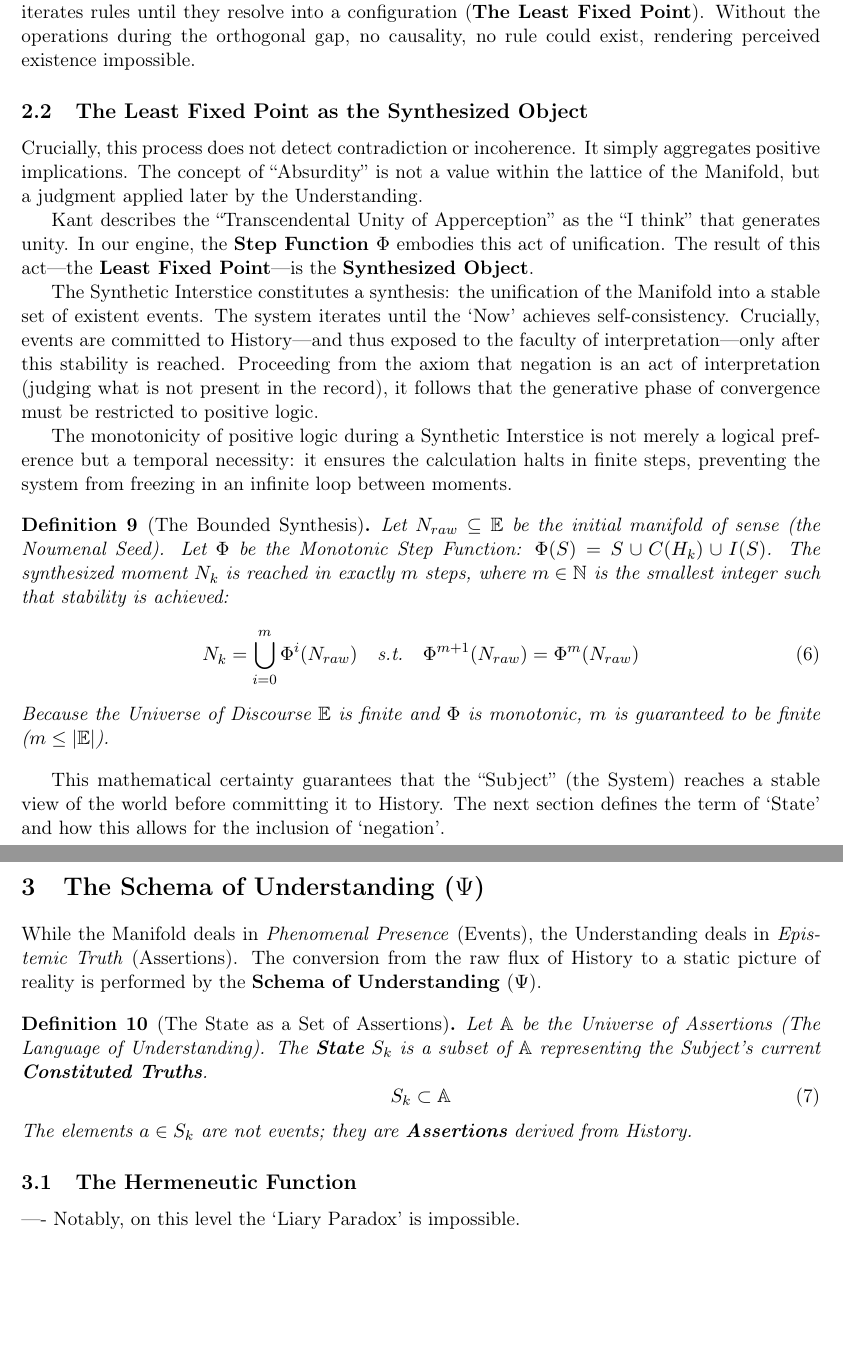
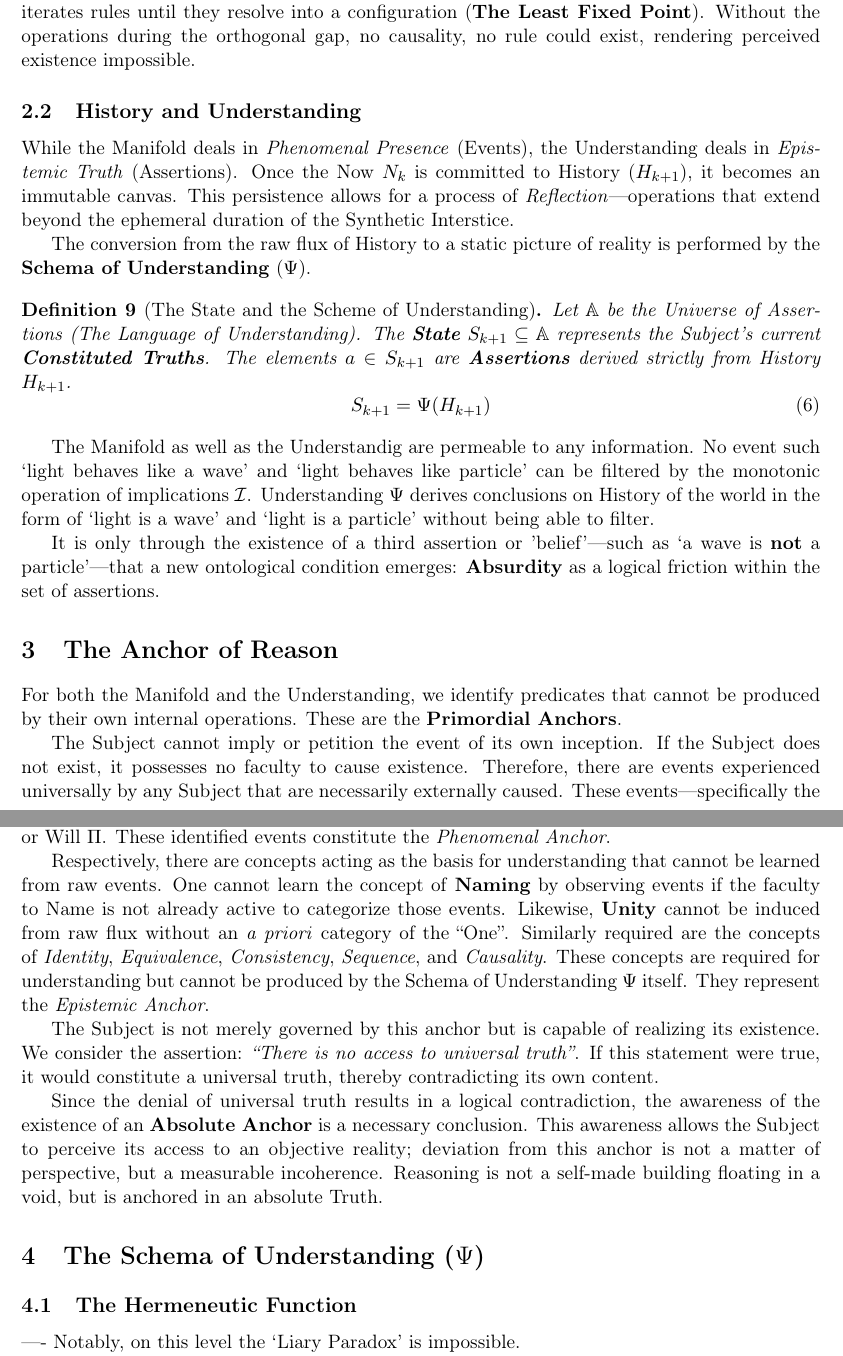
Before and after one commit to fschaef/hwut, a LaTeX paper (vut/engine/temporal_logic/document/ontology.tex): two parts of pages 6 and 7 of 12, joined at a grey line, cut so that both start at the same text, the shorter picture padded with empty space. Compiled offline with pdfLaTeX.

Commit message:
progress on ontology

```diff
--- a/vut/engine/temporal_logic/document/ontology.tex
+++ b/vut/engine/temporal_logic/document/ontology.tex
@@ -418,62 +419,77 @@ of the universe iterates rules until they resolve into a configuration
 (\textbf{The Least Fixed Point}). Without the operations during the orthogonal
 gap, no causality, no rule could exist, rendering perceived existence impossible.
 
-\subsection{The Least Fixed Point as the Synthesized Object}
-
-Crucially, this process does not detect contradiction or incoherence. It simply
-aggregates positive implications. The concept of ``Absurdity'' is not a value
-within the lattice of the Manifold, but a judgment applied later by the
-Understanding.
-
-
-
-Kant describes the ``Transcendental Unity of Apperception'' as the ``I think''
-that generates unity. In our engine, the \textbf{Step Function $\Phi$} embodies
-this act of unification. The result of this act—the \textbf{Least Fixed
-Point}—is the \textbf{Synthesized Object}.
-
-The Synthetic Interstice constitutes a synthesis: the unification of the Manifold into a
-stable set of existent events. The system iterates until the `Now' achieves
-self-consistency. Crucially, events are committed to History—and thus exposed
-to the faculty of interpretation—only after this stability is reached.
-Proceeding from the axiom that negation is an act of interpretation (judging
-what is not present in the record), it follows that the generative phase of
-convergence must be restricted to positive logic.
-
-The monotonicity of positive logic during a Synthetic Interstice is not merely a logical
-preference but a temporal necessity: it ensures the calculation halts in finite
-steps, preventing the system from freezing in an infinite loop between moments.
-
-\begin{formalism}[The Bounded Synthesis]
-Let $N_{raw} \subseteq \mathbb{E}$ be the initial manifold of sense (the Noumenal Seed).
-Let $\Phi$ be the Monotonic Step Function: $\Phi(S) = S \cup C(H_k) \cup I(S)$.
-The synthesized moment $N_k$ is reached in exactly $m$ steps, where $m \in \mathbb{N}$ is the smallest integer such that stability is achieved:
+\subsection{History and Understanding}
+
+While the Manifold deals in \textit{Phenomenal Presence} (Events), the
+Understanding deals in \textit{Epistemic Truth} (Assertions). Once the Now
+$N_k$ is committed to History ($H_{k+1}$), it becomes an immutable canvas.
+This persistence allows for a process of {\it Reflection\/}---operations that
+extend beyond the ephemeral duration of the Synthetic Interstice.
+
+The conversion from the raw flux of History to a static picture of reality is
+performed by the \textbf{Schema of Understanding} ($\Psi$).
+
+\begin{formalism}[The State and the Scheme of Understanding]
+Let $\mathbb{A}$ be the Universe of Assertions (The Language of Understanding).
+The \textbf{State} $S_{k+1} \subseteq \mathbb{A}$ represents the Subject's current
+\textbf{Constituted Truths}. The elements $a \in S_{k+1}$ are \textbf{Assertions}
+derived strictly from History $H_{k+1}$.
 \begin{equation}
-N_k = \bigcup_{i=0}^{m} \Phi^i(N_{raw}) \quad \text{s.t.} \quad \Phi^{m+1}(N_{raw}) = \Phi^m(N_{raw})
+    S_{k+1} = \Psi(H_{k+1})
 \end{equation}
-Because the Universe of Discourse $\mathbb{E}$ is finite and $\Phi$ is monotonic, $m$ is guaranteed to be finite ($m \leq |\mathbb{E}|$).
-\end{formalism}
-
-This mathematical certainty guarantees that the ``Subject'' (the System)
-reaches a stable view of the world before committing it to History. The
-next section defines the term of `State' and how this allows for the
-inclusion of `negation'.
+\end{formalism}
+
+The Manifold as well as the Understandig are permeable to any information.
+No event such `light behaves like a wave' and `light behaves like particle'
+can be filtered by the monotonic operation of implications $\mathcal{I}$.
+Understanding $\Psi$ derives conclusions on History of the world in the
+form of `light is a wave' and `light is a particle' without being able
+to filter.
+
+It is only through the existence of a third assertion or 'belief'---such as `a
+wave is \textbf{not} a particle'---that a new ontological condition emerges:
+\textbf{Absurdity} as a logical friction within the set of assertions.
+
+\section{The Anchor of Reason}
+
+For both the Manifold and the Understanding, we identify predicates that cannot
+be produced by their own internal operations. These are the \textbf{Primordial
+Anchors}.
+
+The Subject cannot imply or petition the event of its own inception. If the
+Subject does not exist, it possesses no faculty to cause existence. Therefore,
+there are events experienced universally by any Subject that are
+necessarily externally caused. These events—specifically the initiation
+of perception—anchor the Manifold to a reality beyond the Subject's
+Implications $\mathcal{I}$ or Will $\Pi$. These identified events
+constitute the \textit{Phenomenal Anchor}.
+
+Respectively, there are concepts acting as the basis for understanding that
+cannot be learned from raw events. One cannot learn the concept of
+\textbf{Naming} by observing events if the faculty to Name is not already
+active to categorize those events. Likewise, \textbf{Unity} cannot be induced
+from raw flux without an \textit{a priori} category of the ``One''. Similarly
+required are the concepts of \textit{Identity}, \textit{Equivalence},
+\textit{Consistency}, \textit{Sequence}, and \textit{Causality}. These
+concepts are required for understanding but cannot be produced by the
+Schema of Understanding $\Psi$ itself. They represent the
+\textit{Epistemic Anchor}.
+
+The Subject is not merely governed by this anchor but is capable of realizing
+its existence. We consider the assertion: \textit{``There is no access to
+universal truth''}. If this statement were true, it would constitute a
+universal truth, thereby contradicting its own content.
+
+Since the denial of universal truth results in a logical contradiction, the
+awareness of the existence of an \textbf{Absolute Anchor} is a necessary
+conclusion. This awareness allows the Subject to perceive its access to an
+objective reality; deviation from this anchor is not a matter of
+perspective, but a measurable incoherence. Reasoning is not a self-made
+building floating in a void, but is anchored in an absolute Truth.
 
 \section{The Schema of Understanding ($\Psi$)}
 
-While the Manifold deals in \textit{Phenomenal Presence} (Events), the
-Understanding deals in \textit{Epistemic Truth} (Assertions). The conversion
-from the raw flux of History to a static picture of reality is performed by the
-\textbf{Schema of Understanding} ($\Psi$).
-
-\begin{formalism}[The State as a Set of Assertions]
-Let $\mathbb{A}$ be the Universe of Assertions (The Language of Understanding).
-The \textbf{State} $S_k$ is a subset of $\mathbb{A}$ representing the Subject's current \textbf{Constituted Truths}.
-\begin{equation}
-S_k \subset \mathbb{A}
-\end{equation}
-The elements $a \in S_k$ are not events; they are \textbf{Assertions} derived from History.
-\end{formalism}
 
 \subsection{The Hermeneutic Function}
 ----
```
Also changed, not shown: vut/engine/temporal_logic/document/ontology.tex (6 more changed lines).
